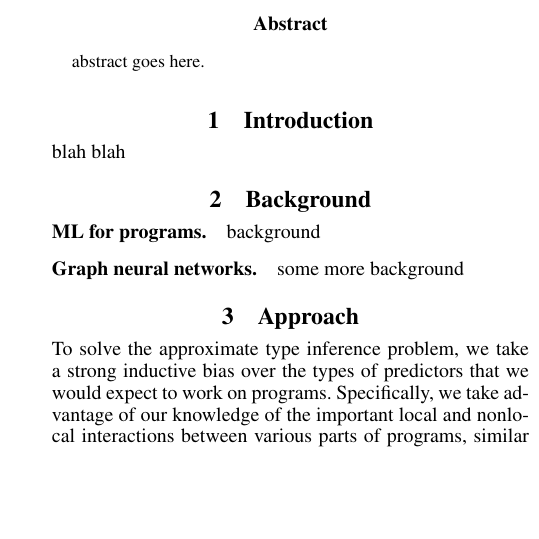
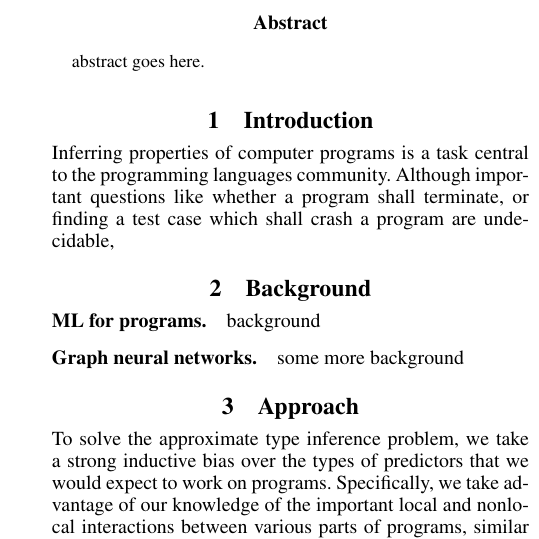
Before and after one commit to shashank-srikant/6.867_term_project, a LaTeX paper (docs/project_report/main.tex, which reads docs/project_report/introduction.tex): part of one column of page 1 of 2, cut so that both start at the same text, the shorter picture padded with empty space. Compiled offline with pdfLaTeX.

Commit message:
intro to intro. testing

```diff
--- a/docs/project_report/introduction.tex
+++ b/docs/project_report/introduction.tex
@@ -1,3 +1,3 @@
 \section{Introduction}
 \label{sec:introduction}
-blah blah
+Inferring properties of computer programs is a task central to the programming languages community. Although important questions like whether a program shall terminate, or finding a test case which shall crash a program are undecidable,
```
Also changed, not shown: 1 other file.
